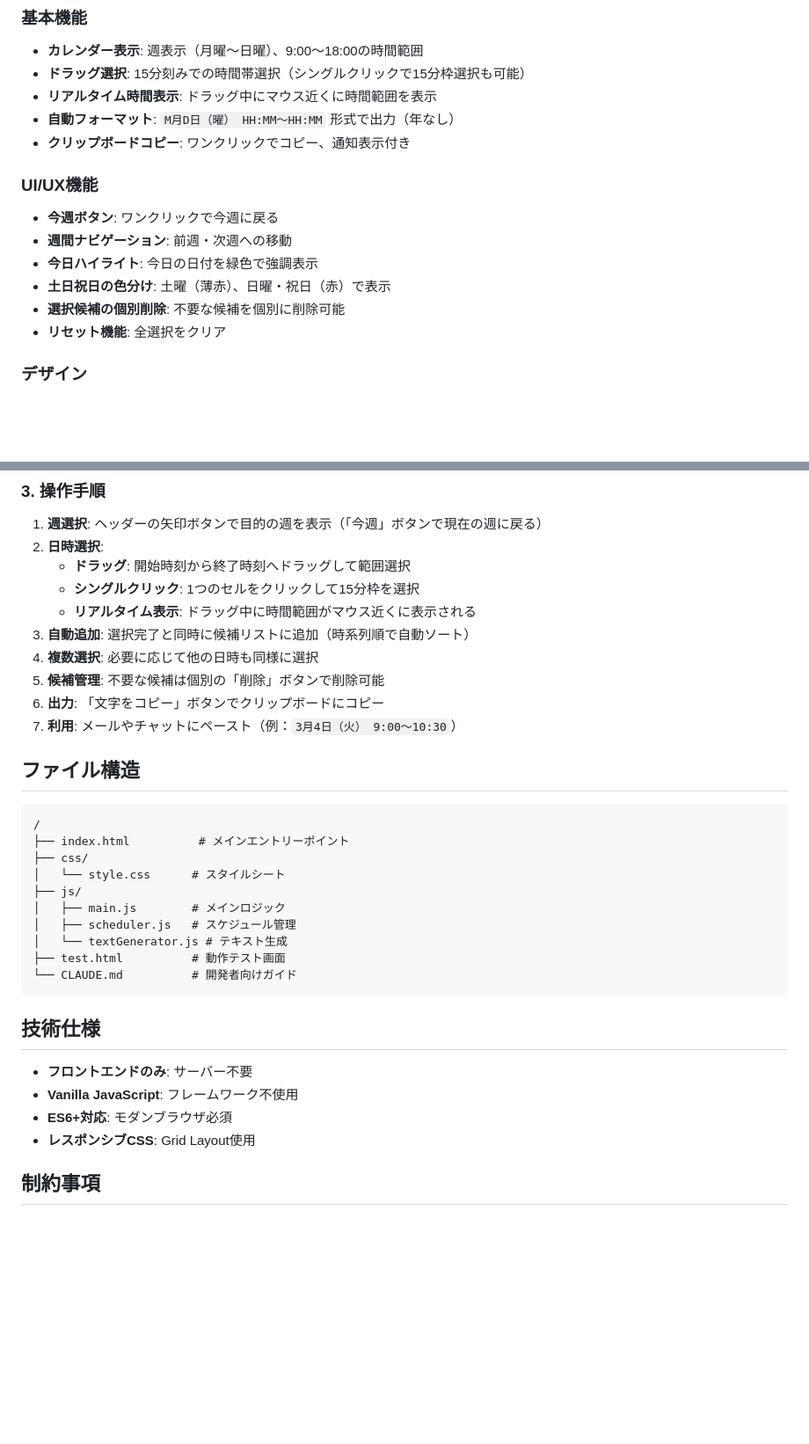
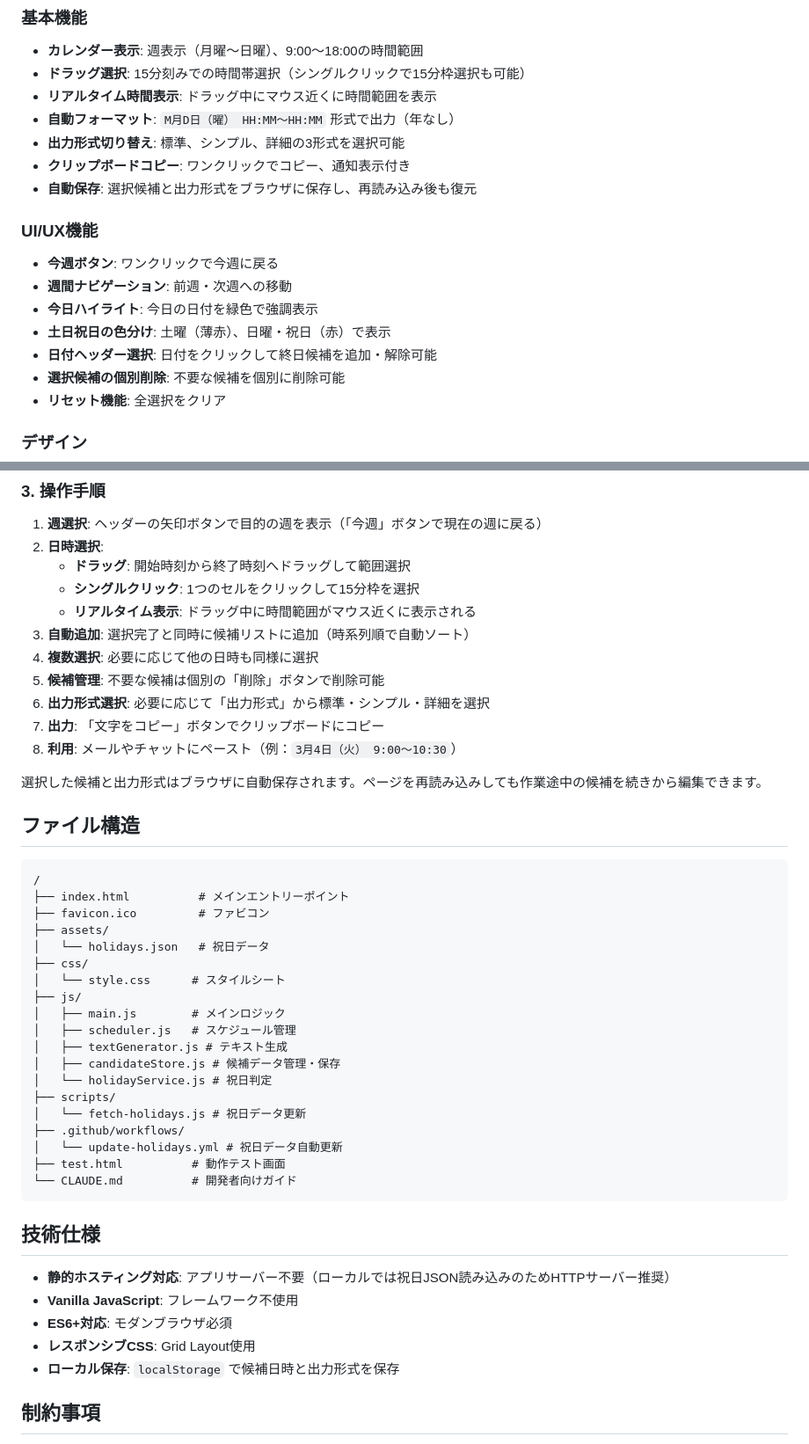
Before and after one commit to okuo/schedule-text-generator, a Markdown page: README.md, 2 parts joined by grey strips. Shown at 88% size. Rendered like a GitHub page; blank space fills up the shorter version.

````diff
--- a/README.md
+++ b/README.md
@@ -9,13 +9,16 @@
 - **ドラッグ選択**: 15分刻みでの時間帯選択（シングルクリックで15分枠選択も可能）
 - **リアルタイム時間表示**: ドラッグ中にマウス近くに時間範囲を表示
 - **自動フォーマット**: `M月D日（曜） HH:MM〜HH:MM` 形式で出力（年なし）
+- **出力形式切り替え**: 標準、シンプル、詳細の3形式を選択可能
 - **クリップボードコピー**: ワンクリックでコピー、通知表示付き
+- **自動保存**: 選択候補と出力形式をブラウザに保存し、再読み込み後も復元
 
 ### UI/UX機能
 - **今週ボタン**: ワンクリックで今週に戻る
 - **週間ナビゲーション**: 前週・次週への移動
 - **今日ハイライト**: 今日の日付を緑色で強調表示
 - **土日祝日の色分け**: 土曜（薄赤）、日曜・祝日（赤）で表示
+- **日付ヘッダー選択**: 日付をクリックして終日候補を追加・解除可能
 - **選択候補の個別削除**: 不要な候補を個別に削除可能
 - **リセット機能**: 全選択をクリア
 
@@ -52,30 +55,43 @@ http://localhost:8000
 3. **自動追加**: 選択完了と同時に候補リストに追加（時系列順で自動ソート）
 4. **複数選択**: 必要に応じて他の日時も同様に選択
 5. **候補管理**: 不要な候補は個別の「削除」ボタンで削除可能
-6. **出力**: 「文字をコピー」ボタンでクリップボードにコピー
-7. **利用**: メールやチャットにペースト（例：`3月4日（火） 9:00〜10:30`）
+6. **出力形式選択**: 必要に応じて「出力形式」から標準・シンプル・詳細を選択
+7. **出力**: 「文字をコピー」ボタンでクリップボードにコピー
+8. **利用**: メールやチャットにペースト（例：`3月4日（火） 9:00〜10:30`）
+
+選択した候補と出力形式はブラウザに自動保存されます。ページを再読み込みしても作業途中の候補を続きから編集できます。
 
 ## ファイル構造
 
 ```
 /
 ├── index.html          # メインエントリーポイント
+├── favicon.ico         # ファビコン
+├── assets/
+│   └── holidays.json   # 祝日データ
 ├── css/
 │   └── style.css      # スタイルシート
 ├── js/
 │   ├── main.js        # メインロジック
 │   ├── scheduler.js   # スケジュール管理
-│   └── textGenerator.js # テキスト生成
+│   ├── textGenerator.js # テキスト生成
+│   ├── candidateStore.js # 候補データ管理・保存
+│   └── holidayService.js # 祝日判定
+├── scripts/
+│   └── fetch-holidays.js # 祝日データ更新
+├── .github/workflows/
+│   └── update-holidays.yml # 祝日データ自動更新
 ├── test.html          # 動作テスト画面
 └── CLAUDE.md          # 開発者向けガイド
 ```
 
 ## 技術仕様
 
-- **フロントエンドのみ**: サーバー不要
+- **静的ホスティング対応**: アプリサーバー不要（ローカルでは祝日JSON読み込みのためHTTPサーバー推奨）
 - **Vanilla JavaScript**: フレームワーク不使用
 - **ES6+対応**: モダンブラウザ必須
 - **レスポンシブCSS**: Grid Layout使用
+- **ローカル保存**: `localStorage` で候補日時と出力形式を保存
 
 ## 制約事項
 
````
Also changed, not shown: other parts of README.md (+32 -3 lines), CLAUDE.md (+29 -12 lines).
